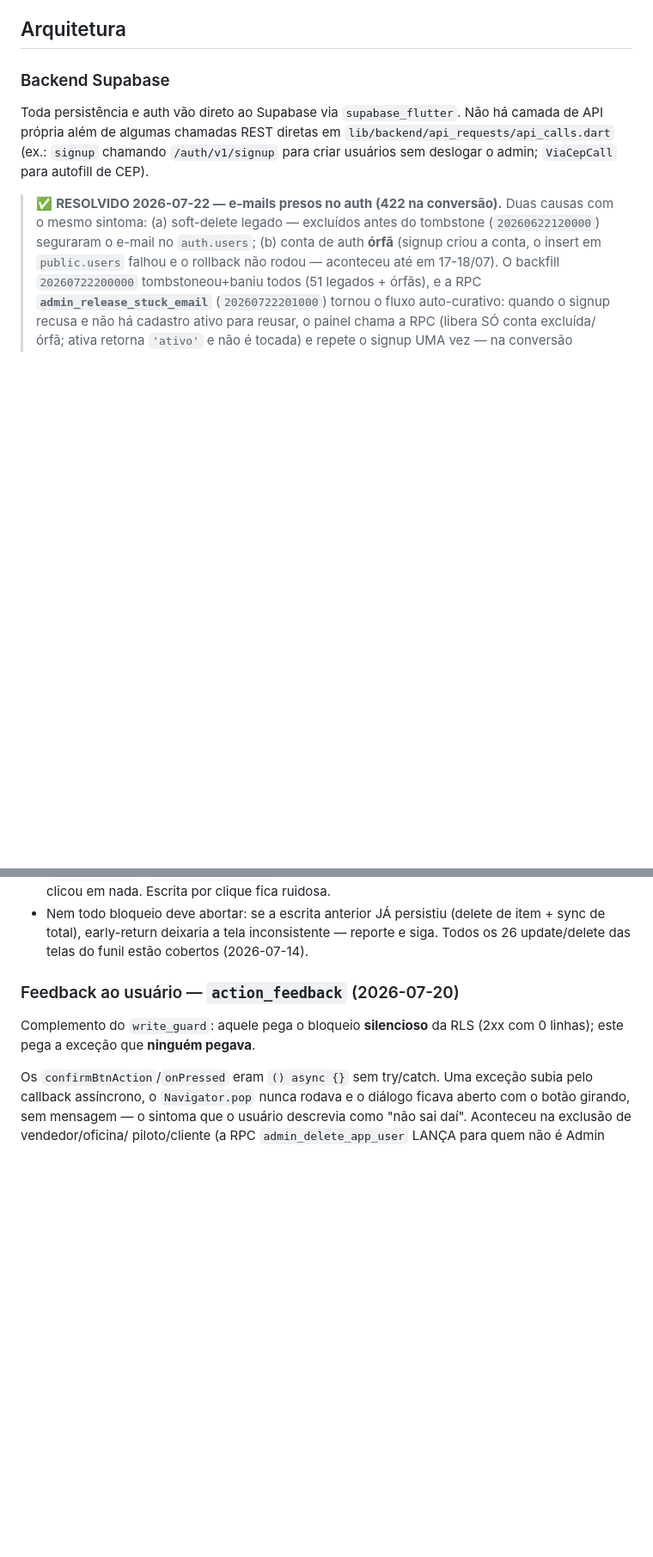
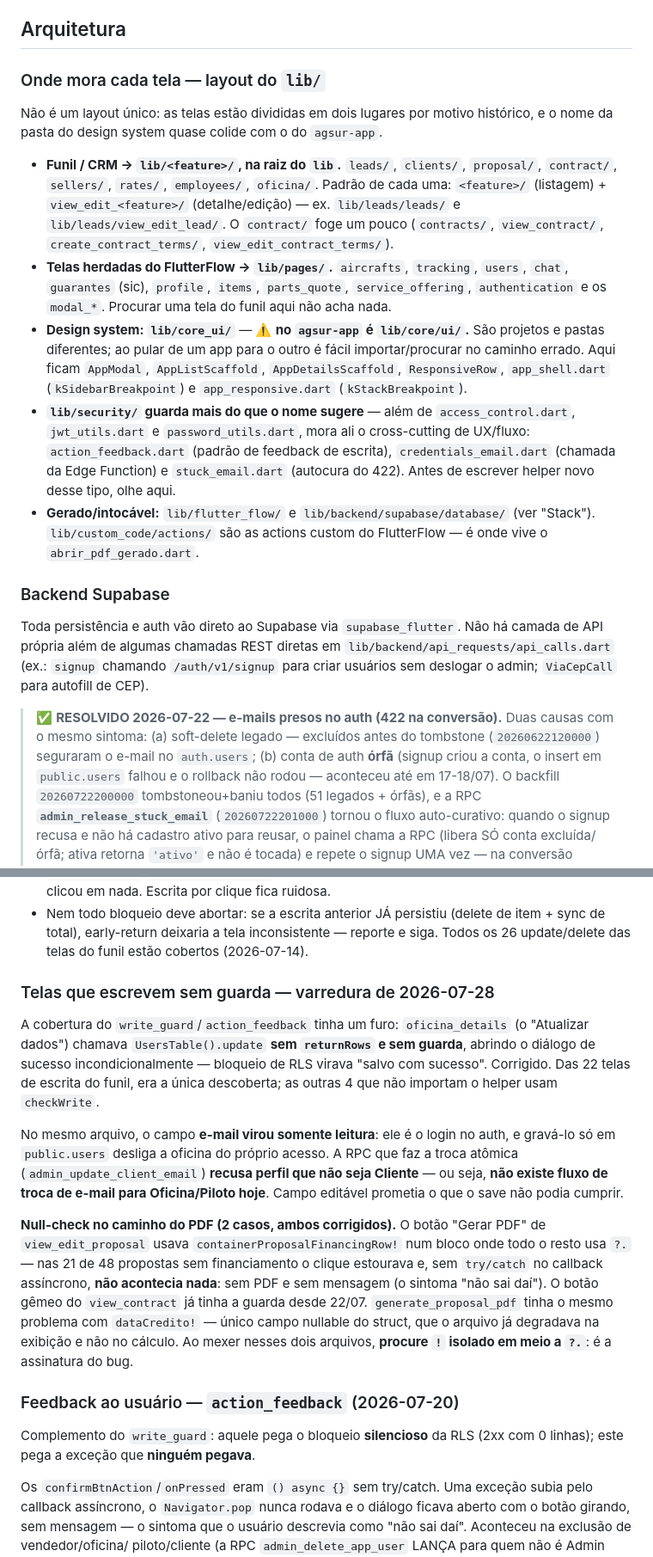
Before and after one commit to devalphahouse-hue/agsur, a Markdown page: CLAUDE.md, 2 parts joined by grey strips. Shown at 86% size. Rendered like a GitHub page; blank space fills up the shorter version.

```diff
--- a/CLAUDE.md
+++ b/CLAUDE.md
@@ -125,6 +128,36 @@ esconder um registro da UI depende do filtro da view, que varia:
   `admin_delete_app_user` (soft-delete + ban + libera e-mail).
 
 ## Arquitetura
+
+### Onde mora cada tela — layout do `lib/`
+
+Não é um layout único: as telas estão divididas em dois lugares por motivo
+histórico, e o nome da pasta do design system quase colide com o do `agsur-app`.
+
+- **Funil / CRM → `lib/<feature>/`, na raiz do `lib`.** `leads/`, `clients/`,
+  `proposal/`, `contract/`, `sellers/`, `rates/`, `employees/`, `oficina/`.
+  Padrão de cada uma: `<feature>/` (listagem) + `view_edit_<feature>/`
+  (detalhe/edição) — ex. `lib/leads/leads/` e `lib/leads/view_edit_lead/`. O
+  `contract/` foge um pouco (`contracts/`, `view_contract/`,
+  `create_contract_terms/`, `view_edit_contract_terms/`).
+- **Telas herdadas do FlutterFlow → `lib/pages/`.** `aircrafts`, `tracking`,
+  `users`, `chat`, `guarantes` (sic), `profile`, `items`, `parts_quote`,
+  `service_offering`, `authentication` e os `modal_*`. Procurar uma tela do
+  funil aqui não acha nada.
+- **Design system: `lib/core_ui/`** — ⚠️ **no `agsur-app` é `lib/core/ui/`.**
+  São projetos e pastas diferentes; ao pular de um app para o outro é fácil
+  importar/procurar no caminho errado. Aqui ficam `AppModal`,
+  `AppListScaffold`, `AppDetailsScaffold`, `ResponsiveRow`, `app_shell.dart`
+  (`kSidebarBreakpoint`) e `app_responsive.dart` (`kStackBreakpoint`).
+- **`lib/security/` guarda mais do que o nome sugere** — além de
+  `access_control.dart`, `jwt_utils.dart` e `password_utils.dart`, mora ali o
+  cross-cutting de UX/fluxo: `action_feedback.dart` (padrão de feedback de
+  escrita), `credentials_email.dart` (chamada da Edge Function) e
+  `stuck_email.dart` (autocura do 422). Antes de escrever helper novo desse
+  tipo, olhe aqui.
+- **Gerado/intocável:** `lib/flutter_flow/` e `lib/backend/supabase/database/`
+  (ver "Stack"). `lib/custom_code/actions/` são as actions custom do
+  FlutterFlow — é onde vive o `abrir_pdf_gerado.dart`.
 
 ### Backend Supabase
 
@@ -443,6 +510,30 @@ bug do `company` passou meses invisível). Regras ao escrever no banco:
   item + sync de total), early-return deixaria a tela inconsistente — reporte e
   siga. Todos os 26 update/delete das telas do funil estão cobertos
   (2026-07-14).
+
+### Telas que escrevem sem guarda — varredura de 2026-07-28
+
+A cobertura do `write_guard`/`action_feedback` tinha um furo: `oficina_details`
+(o "Atualizar dados") chamava `UsersTable().update` **sem `returnRows` e sem
+guarda**, abrindo o diálogo de sucesso incondicionalmente — bloqueio de RLS
+virava "salvo com sucesso". Corrigido. Das 22 telas de escrita do funil, era a
+única descoberta; as outras 4 que não importam o helper usam `checkWrite`.
+
+No mesmo arquivo, o campo **e-mail virou somente leitura**: ele é o login no
+auth, e gravá-lo só em `public.users` desliga a oficina do próprio acesso. A RPC
+que faz a troca atômica (`admin_update_client_email`) **recusa perfil que não
+seja Cliente** — ou seja, **não existe fluxo de troca de e-mail para
+Oficina/Piloto hoje**. Campo editável prometia o que o save não podia cumprir.
+
+**Null-check no caminho do PDF (2 casos, ambos corrigidos).** O botão "Gerar
+PDF" de `view_edit_proposal` usava `containerProposalFinancingRow!` num bloco
+onde todo o resto usa `?.` — nas 21 de 48 propostas sem financiamento o clique
+estourava e, sem `try/catch` no callback assíncrono, **não acontecia nada**: sem
+PDF e sem mensagem (o sintoma "não sai daí"). O botão gêmeo do `view_contract`
+já tinha a guarda desde 22/07. `generate_proposal_pdf` tinha o mesmo problema com
+`dataCredito!` — único campo nullable do struct, que o arquivo já degradava na
+exibição e não no cálculo. Ao mexer nesses dois arquivos, **procure `!` isolado
+em meio a `?.`**: é a assinatura do bug.
 
 ### Feedback ao usuário — `action_feedback` (2026-07-20)
 
```
Also changed, not shown: other parts of CLAUDE.md (+39 -2 lines).
